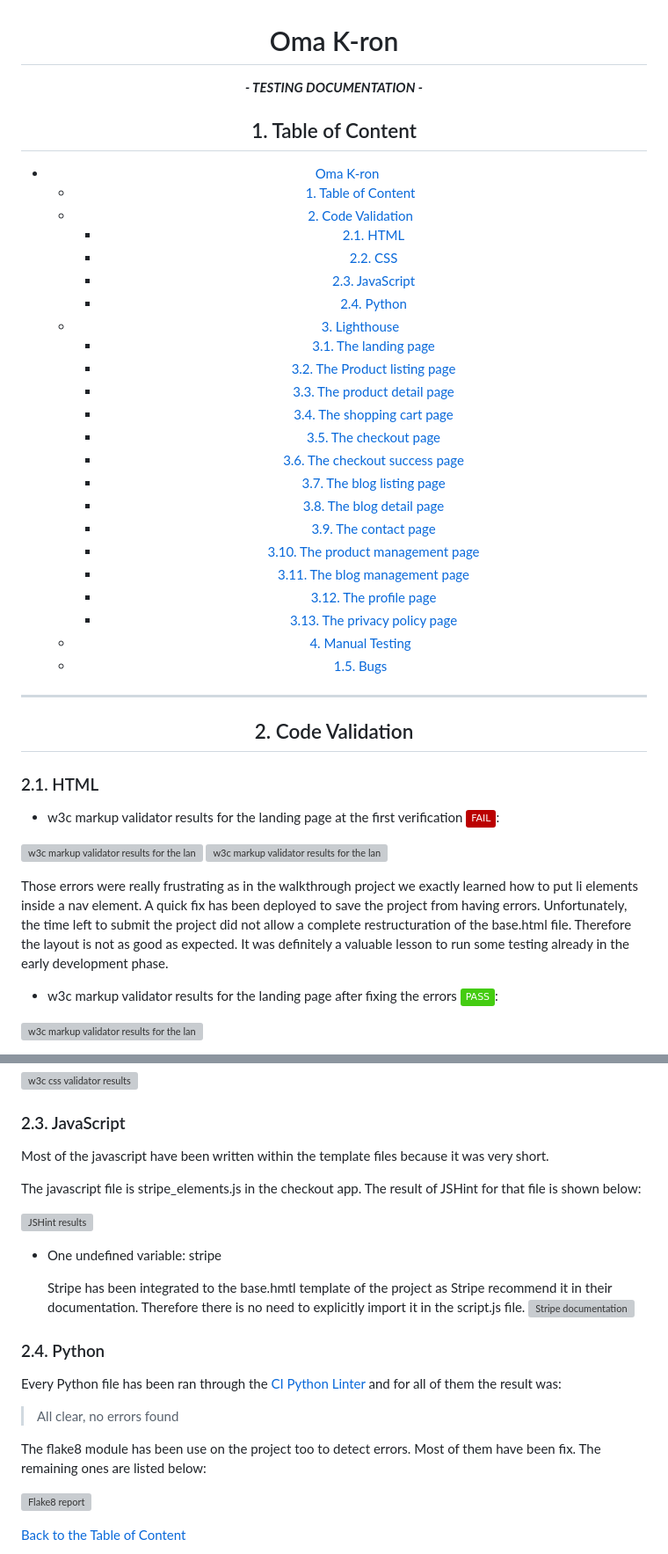
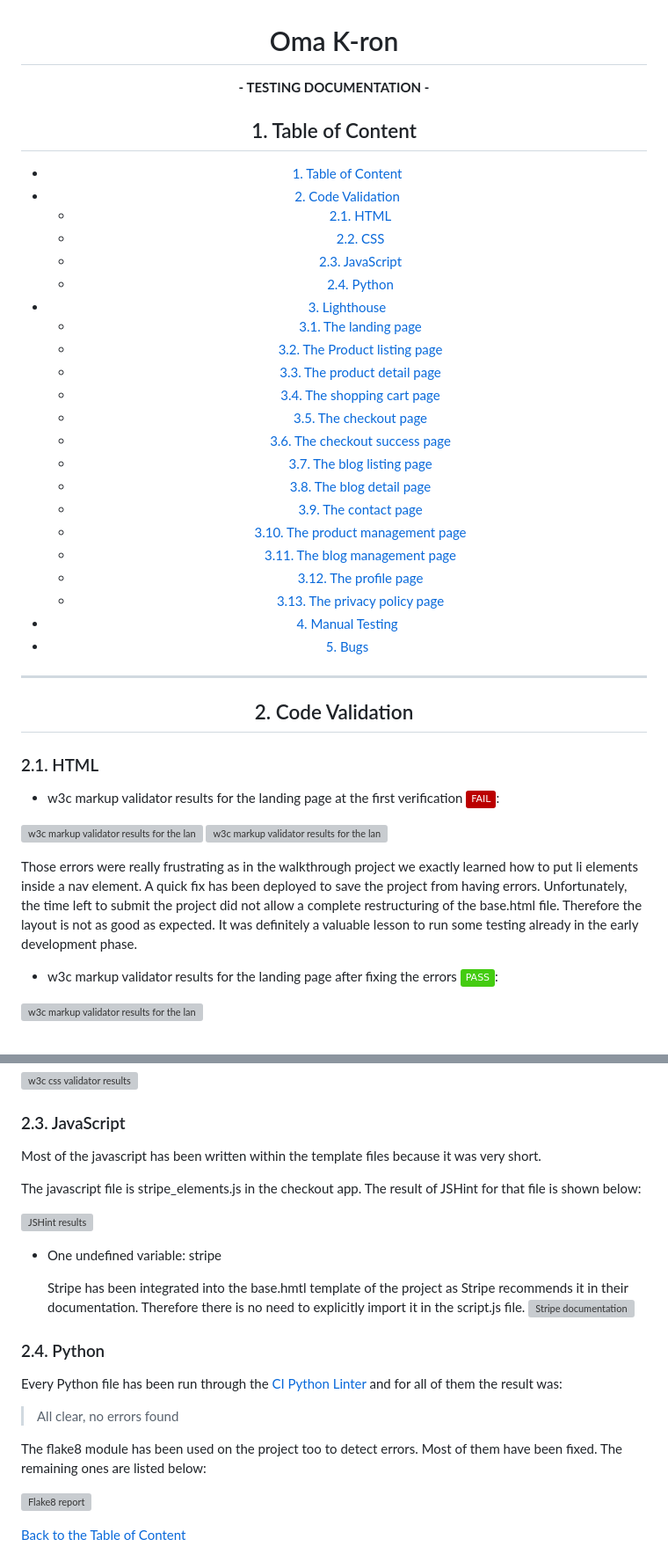
Before and after one commit to yannickferenczi/oma-k-ron-website, a Markdown page: TESTING.md, 2 parts joined by grey strips. Shown: that part at 88% size. Drawn GitHub-style; badges without logos; grey boxes are pictures that could not be loaded.

Commit message:
Fix typos and writing mistakes in the TESTING.md file

```diff
--- a/TESTING.md
+++ b/TESTING.md
@@ -2,7 +2,7 @@
 
 # Oma K-ron
 
-***- TESTING DOCUMENTATION -***
+**- TESTING DOCUMENTATION -**
 
 </div>
 
@@ -10,29 +10,28 @@
 
 ## 1. Table of Content
 
-- [Oma K-ron](#oma-k-ron)
-  - [1. Table of Content](#1-table-of-content)
-  - [2. Code Validation](#2-code-validation)
-    - [2.1. HTML](#21-html)
-    - [2.2. CSS](#22-css)
-    - [2.3. JavaScript](#23-javascript)
-    - [2.4. Python](#24-python)
-  - [3. Lighthouse](#3-lighthouse)
-    - [3.1. The landing page](#31-the-landing-page)
-    - [3.2. The Product listing page](#32-the-product-listing-page)
-    - [3.3. The product detail page](#33-the-product-detail-page)
-    - [3.4. The shopping cart page](#34-the-shopping-cart-page)
-    - [3.5. The checkout page](#35-the-checkout-page)
-    - [3.6. The checkout success page](#36-the-checkout-success-page)
-    - [3.7. The blog listing page](#37-the-blog-listing-page)
-    - [3.8. The blog detail page](#38-the-blog-detail-page)
-    - [3.9. The contact page](#39-the-contact-page)
-    - [3.10. The product management page](#310-the-product-management-page)
-    - [3.11. The blog management page](#311-the-blog-management-page)
-    - [3.12. The profile page](#312-the-profile-page)
-    - [3.13. The privacy policy page](#313-the-privacy-policy-page)
-  - [4. Manual Testing](#4-manual-testing)
-  - [1.5. Bugs](#15-bugs)
+- [1. Table of Content](#1-table-of-content)
+- [2. Code Validation](#2-code-validation)
+  - [2.1. HTML](#21-html)
+  - [2.2. CSS](#22-css)
+  - [2.3. JavaScript](#23-javascript)
+  - [2.4. Python](#24-python)
+- [3. Lighthouse](#3-lighthouse)
+  - [3.1. The landing page](#31-the-landing-page)
+  - [3.2. The Product listing page](#32-the-product-listing-page)
+  - [3.3. The product detail page](#33-the-product-detail-page)
+  - [3.4. The shopping cart page](#34-the-shopping-cart-page)
+  - [3.5. The checkout page](#35-the-checkout-page)
+  - [3.6. The checkout success page](#36-the-checkout-success-page)
+  - [3.7. The blog listing page](#37-the-blog-listing-page)
+  - [3.8. The blog detail page](#38-the-blog-detail-page)
+  - [3.9. The contact page](#39-the-contact-page)
+  - [3.10. The product management page](#310-the-product-management-page)
+  - [3.11. The blog management page](#311-the-blog-management-page)
+  - [3.12. The profile page](#312-the-profile-page)
+  - [3.13. The privacy policy page](#313-the-privacy-policy-page)
+- [4. Manual Testing](#4-manual-testing)
+- [5. Bugs](#15-bugs)
 
 </div>
 
@@ -51,7 +50,7 @@
 ![w3c markup validator results for the landing page at the first verification](documentation/landing_page_html_validator_errors_1.png)
 ![w3c markup validator results for the landing page at the first verification](documentation/landing_page_html_validator_errors_2.png)
 
-Those errors were really frustrating as in the walkthrough project we exactly learned how to put li elements inside a nav element. A quick fix has been deployed to save the project from having errors. Unfortunately, the time left to submit the project did not allow a complete restructuration of the base.html file. Therefore the layout is not as good as expected. It was definitely a valuable lesson to run some testing already in the early development phase.
+Those errors were really frustrating as in the walkthrough project we exactly learned how to put li elements inside a nav element. A quick fix has been deployed to save the project from having errors. Unfortunately, the time left to submit the project did not allow a complete restructuring of the base.html file. Therefore the layout is not as good as expected. It was definitely a valuable lesson to run some testing already in the early development phase.
 
 - w3c markup validator results for the landing page after fixing the errors <img src="https://img.shields.io/static/v1?label=&message=PASS&color=success&style=plastic" alt="test status">:
 
@@ -123,7 +122,7 @@ Result of the W3C CSS validation service for the checkout.css file:
 
 ### 2.3. JavaScript
 
-Most of the javascript have been written within the template files because it was very short.
+Most of the javascript has been written within the template files because it was very short.
 
 The javascript file is stripe_elements.js in the checkout app. The result of JSHint for that file is shown below:
 
@@ -131,15 +130,15 @@ The javascript file is stripe_elements.js in the checkout app. The result of JSH
 
 - One undefined variable: stripe
 
-    Stripe has been integrated to the base.hmtl template of the project as Stripe recommend it in their documentation. Therefore there is no need to explicitly import it in the script.js file.
+    Stripe has been integrated into the base.hmtl template of the project as Stripe recommends it in their documentation. Therefore there is no need to explicitly import it in the script.js file.
 ![Stripe documentation](documentation/stripe_script_element.png)
 
 ### 2.4. Python
 
-Every Python file has been ran through the [CI Python Linter](https://pep8ci.herokuapp.com/) and for all of them the result was:
+Every Python file has been run through the [CI Python Linter](https://pep8ci.herokuapp.com/) and for all of them the result was:
 > All clear, no errors found
 
-The flake8 module has been use on the project too to detect errors. Most of them have been fix.
+The flake8 module has been used on the project too to detect errors. Most of them have been fixed.
 The remaining ones are listed below:
 
 ![Flake8 report](documentation/flake8_last_report.png)
```
Also changed, not shown: other parts of TESTING.md (+36 -36 lines).
